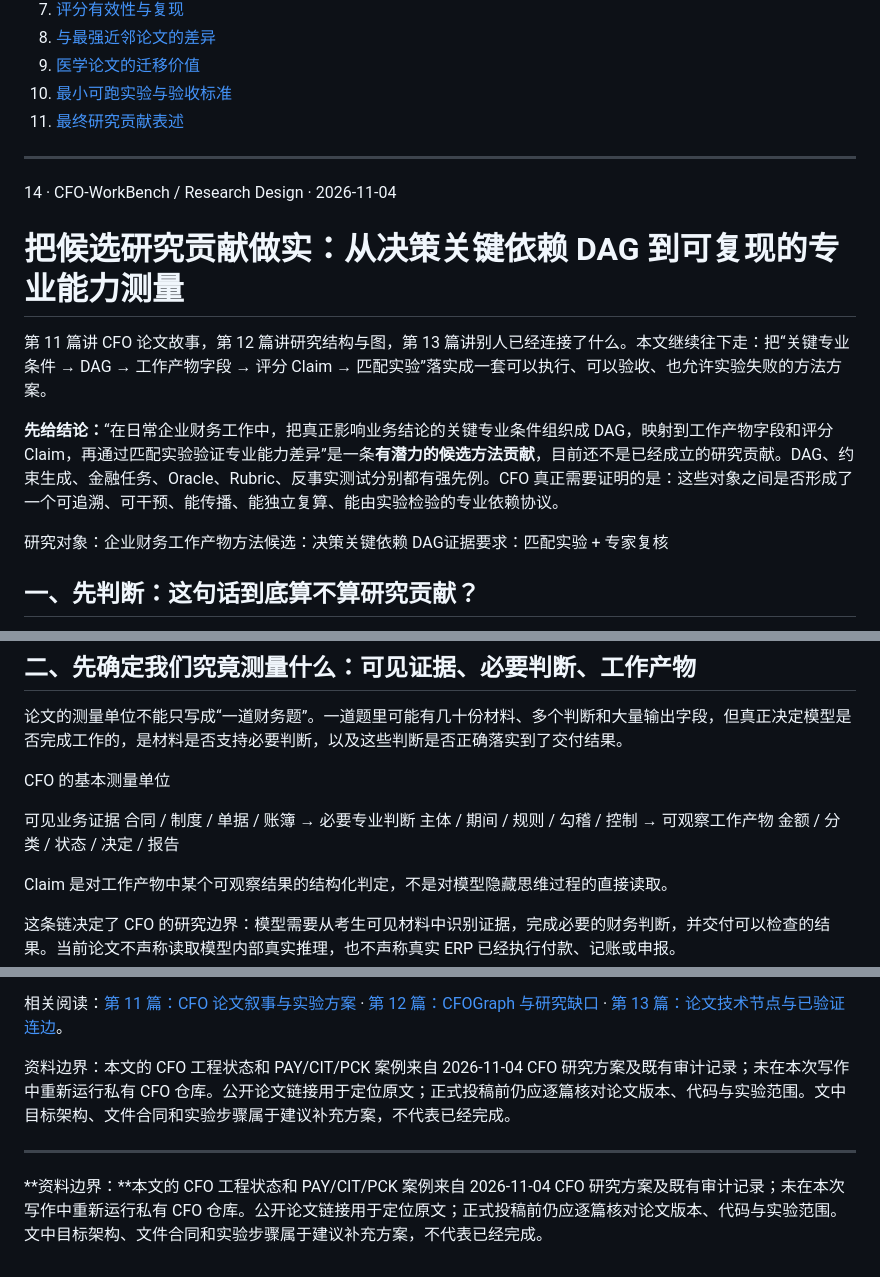
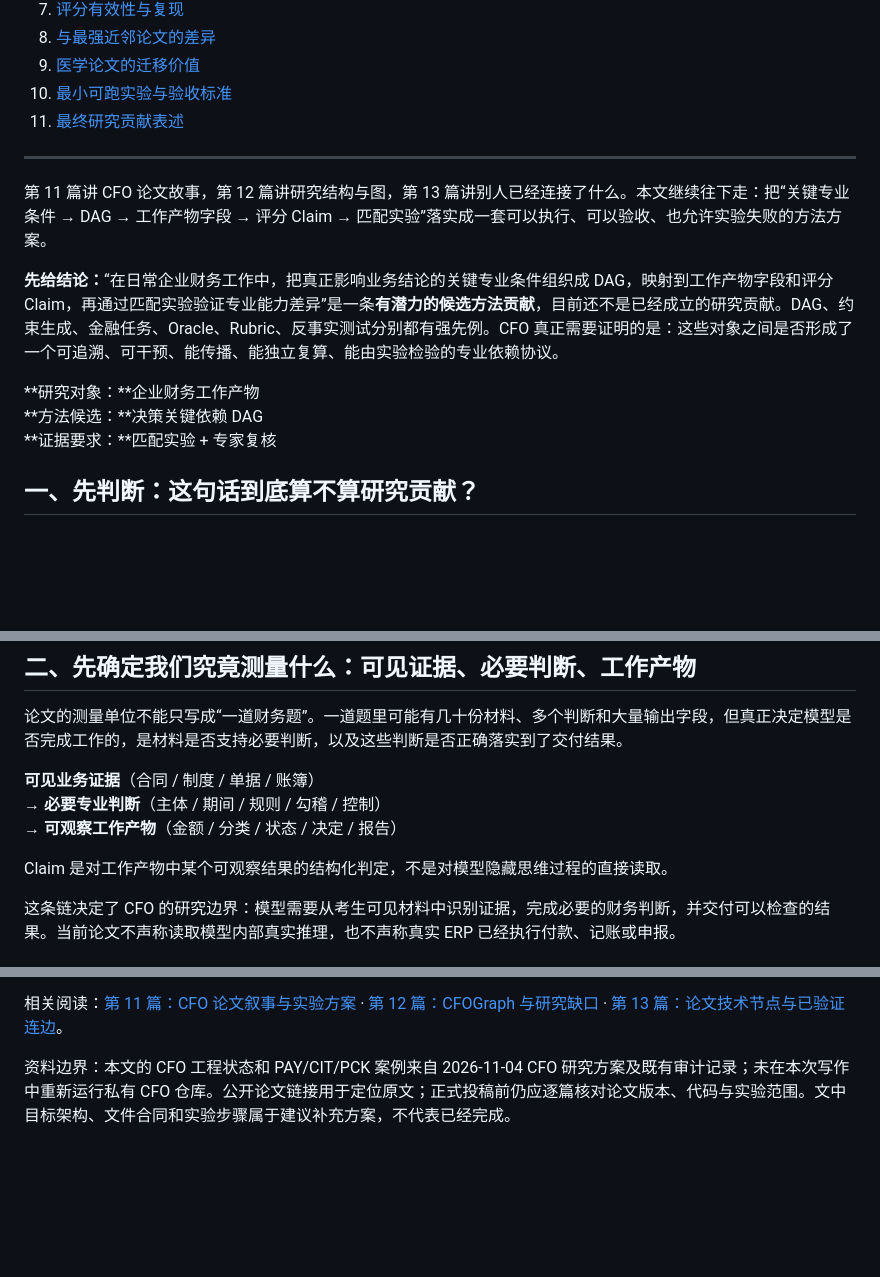
Before and after one commit to lemonades113-art/learning-blog, a Markdown page: 14-cfo-decision-critical-dag-method.md, 3 parts joined by grey strips. Rendered like a GitHub page; blank space fills up the shorter version.

Commit message:
Polish Markdown formatting for CFO research design article 14

```diff
--- a/14-cfo-decision-critical-dag-method.md
+++ b/14-cfo-decision-critical-dag-method.md
@@ -20,15 +20,13 @@
 
 ---
 
-14 · CFO-WorkBench / Research Design · 2026-11-04
-
-# 把候选研究贡献做实：从决策关键依赖 DAG 到可复现的专业能力测量
-
 第 11 篇讲 CFO 论文故事，第 12 篇讲研究结构与图，第 13 篇讲别人已经连接了什么。本文继续往下走：把“关键专业条件 → DAG → 工作产物字段 → 评分 Claim → 匹配实验”落实成一套可以执行、可以验收、也允许实验失败的方法方案。
 
 **先给结论：**“在日常企业财务工作中，把真正影响业务结论的关键专业条件组织成 DAG，映射到工作产物字段和评分 Claim，再通过匹配实验验证专业能力差异”是一条**有潜力的候选方法贡献**，目前还不是已经成立的研究贡献。DAG、约束生成、金融任务、Oracle、Rubric、反事实测试分别都有强先例。CFO 真正需要证明的是：这些对象之间是否形成了一个可追溯、可干预、能传播、能独立复算、能由实验检验的专业依赖协议。
 
-研究对象：企业财务工作产物方法候选：决策关键依赖 DAG证据要求：匹配实验 + 专家复核
+**研究对象：**企业财务工作产物
+**方法候选：**决策关键依赖 DAG
+**证据要求：**匹配实验 + 专家复核
 
 ## 一、先判断：这句话到底算不算研究贡献？
 
@@ -60,16 +58,9 @@
 
 论文的测量单位不能只写成“一道财务题”。一道题里可能有几十份材料、多个判断和大量输出字段，但真正决定模型是否完成工作的，是材料是否支持必要判断，以及这些判断是否正确落实到了交付结果。
 
-CFO 的基本测量单位
-
-可见业务证据
-合同 / 制度 / 单据 / 账簿
-→
-必要专业判断
-主体 / 期间 / 规则 / 勾稽 / 控制
-→
-可观察工作产物
-金额 / 分类 / 状态 / 决定 / 报告
+**可见业务证据**（合同 / 制度 / 单据 / 账簿）
+→ **必要专业判断**（主体 / 期间 / 规则 / 勾稽 / 控制）
+→ **可观察工作产物**（金额 / 分类 / 状态 / 决定 / 报告）
 
 Claim 是对工作产物中某个可观察结果的结构化判定，不是对模型隐藏思维过程的直接读取。
 
@@ -437,7 +428,3 @@ run_manifest.json
 相关阅读：[第 11 篇：CFO 论文叙事与实验方案](11-cfo-benchmark-research-story.html) · [第 12 篇：CFOGraph 与研究缺口](12-cfo-graph-research-map.html) · [第 13 篇：论文技术节点与已验证连边](13-cfo-research-contribution-graph.html)。
 
 资料边界：本文的 CFO 工程状态和 PAY/CIT/PCK 案例来自 2026-11-04 CFO 研究方案及既有审计记录；未在本次写作中重新运行私有 CFO 仓库。公开论文链接用于定位原文；正式投稿前仍应逐篇核对论文版本、代码与实验范围。文中目标架构、文件合同和实验步骤属于建议补充方案，不代表已经完成。
-
----
-
-**资料边界：**本文的 CFO 工程状态和 PAY/CIT/PCK 案例来自 2026-11-04 CFO 研究方案及既有审计记录；未在本次写作中重新运行私有 CFO 仓库。公开论文链接用于定位原文；正式投稿前仍应逐篇核对论文版本、代码与实验范围。文中目标架构、文件合同和实验步骤属于建议补充方案，不代表已经完成。
```
